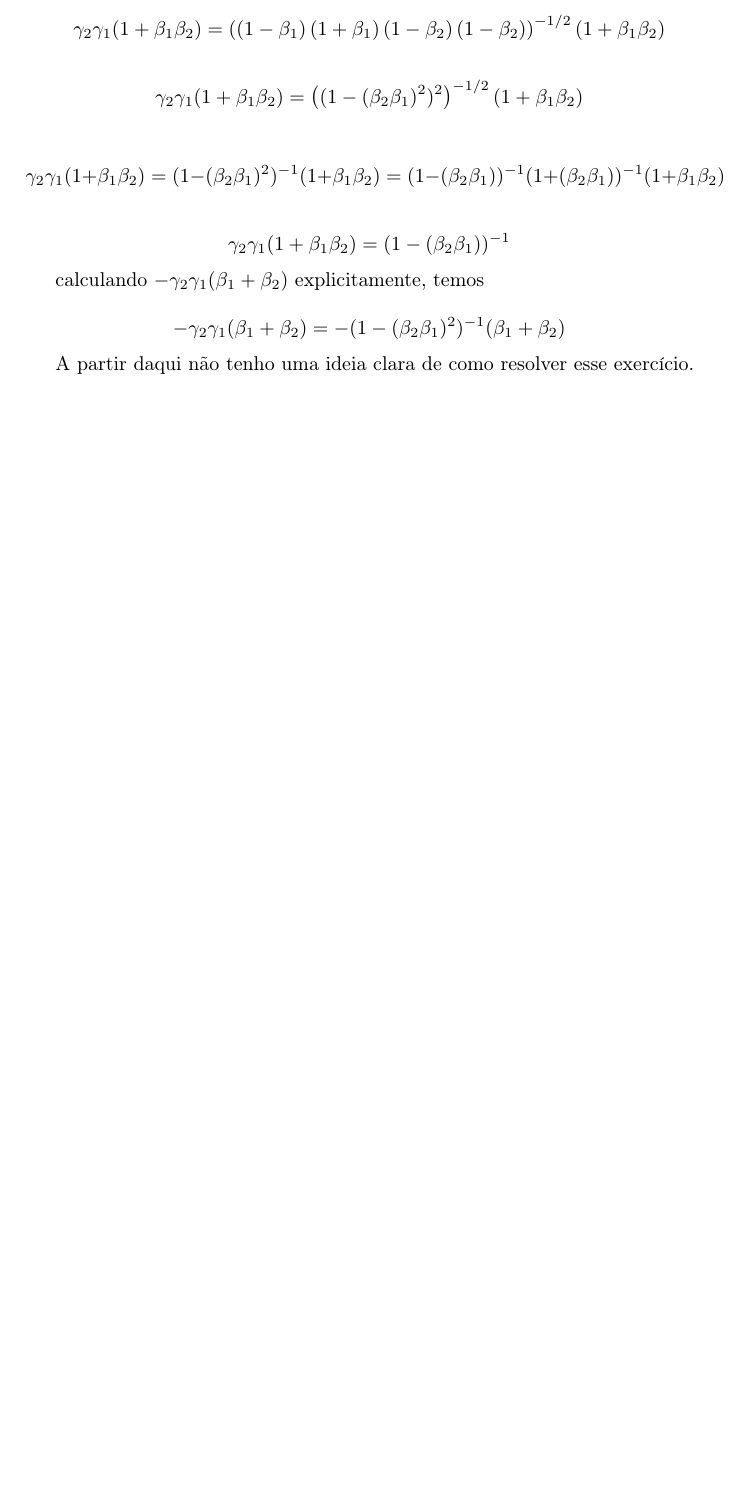
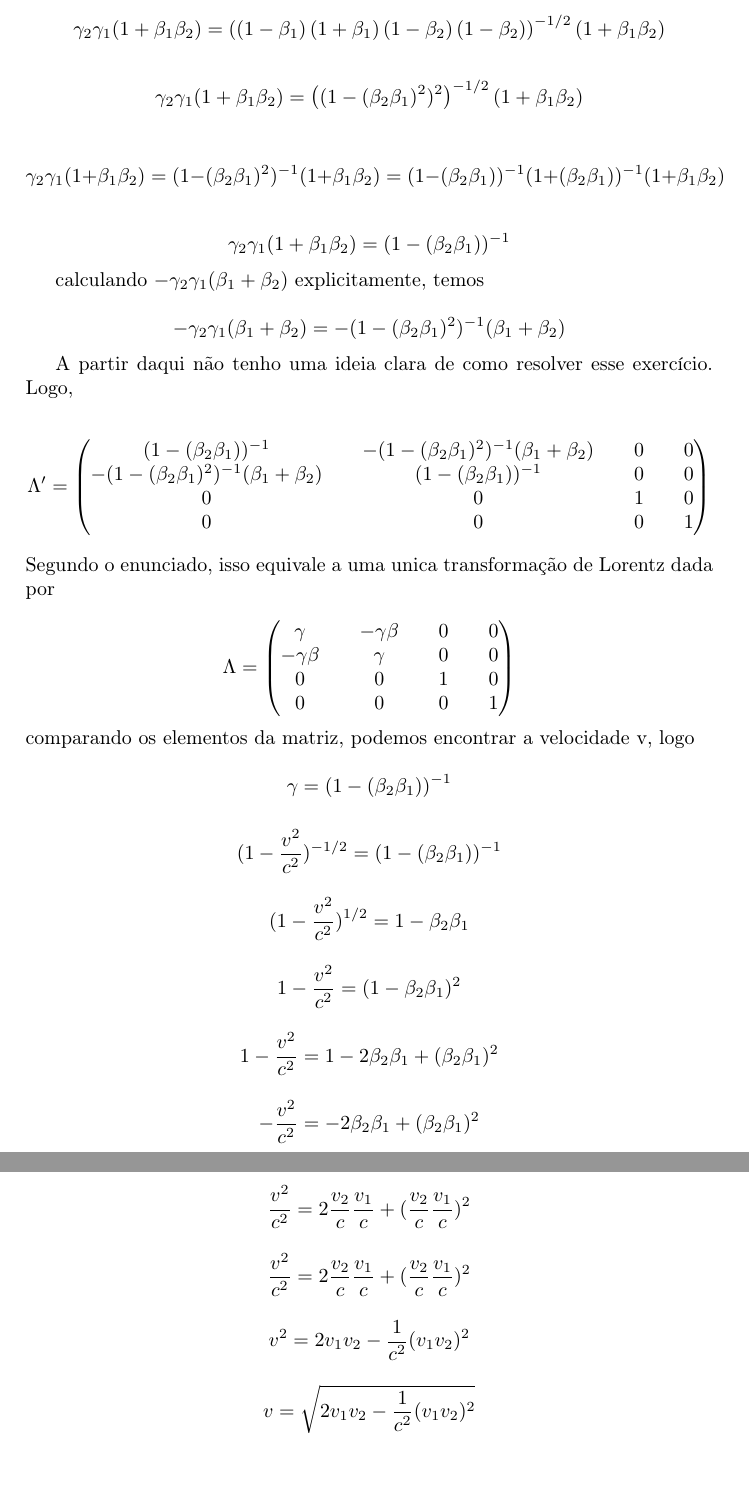
Before and after one commit to asm444/Os-Monitores, a LaTeX document (Física Moderna IA/Resolução/Primeira Lista.tex): part of page 14 of 14 before the commit and two parts of pages 14 and 15 of 15 after it, the two joined at a grey line, cut so that both start at the same text, the shorter picture padded with empty space. Compiled offline with pdfLaTeX.

Commit message:
Adicionando uma possivel solução do exercício 11.

```diff
--- a/Física Moderna IA/Resolução/Primeira Lista.tex
+++ b/Física Moderna IA/Resolução/Primeira Lista.tex
@@ -684,4 +684,44 @@ calculando $-\gamma_2\gamma_1(\beta_1+\beta_2)  $ explicitamente, temos
 $$-\gamma_2\gamma_1(\beta_1+\beta_2)=- (1 -(\beta_2\beta_1)^2)^{-1} (\beta_1+\beta_2)$$
 
 A partir daqui não tenho uma ideia clara de como resolver esse exercício.
+Logo,
+
+\begin{equation}\nonumber
+	\Lambda' = \left(\begin{matrix}
+		(1 -(\beta_2\beta_1))^{-1}&&-(1-(\beta_2\beta_1)^2)^{-1} (\beta_1+\beta_2)&&0&&0\\
+		-(1-(\beta_2\beta_1)^2)^{-1} (\beta_1+\beta_2)&&(1 -(\beta_2\beta_1))^{-1}&&0&&0\\
+		0&&0&&1&&0\\
+		0&&0&&0&&1
+	\end{matrix}\right)
+\end{equation}
+Segundo o enunciado, isso equivale a uma unica transformação de Lorentz dada por
+
+$$\Lambda = \left(\begin{matrix}
+	\gamma&&-\gamma\beta&&0&&0\\
+	-\gamma\beta&&\gamma&&0&&0\\
+	0&&0&&1&&0\\
+	0&&0&&0&&1
+\end{matrix}\right)$$
+comparando os elementos da matriz, podemos encontrar a velocidade v, logo
+
+$$\gamma = (1 -(\beta_2\beta_1))^{-1}$$
+
+$$(1- \dfrac{v^2}{c^2})^{-1/2} = (1 -(\beta_2\beta_1))^{-1}$$
+
+$$(1- \dfrac{v^2}{c^2})^{1/2} = 1 -\beta_2\beta_1$$
+
+$$1- \dfrac{v^2}{c^2} = (1 -\beta_2\beta_1)^2$$
+
+$$1- \dfrac{v^2}{c^2} = 1 -2\beta_2\beta_1+(\beta_2\beta_1)^2$$
+
+$$- \dfrac{v^2}{c^2} =  -2\beta_2\beta_1+(\beta_2\beta_1)^2$$
+
+$$\dfrac{v^2}{c^2} =  2\dfrac{v_2}{c}\dfrac{v_1}{c}+(\dfrac{v_2}{c}\dfrac{v_1}{c})^2$$
+
+$$\dfrac{v^2}{c^2} =  2\dfrac{v_2}{c}\dfrac{v_1}{c}+(\dfrac{v_2}{c}\dfrac{v_1}{c})^2$$
+
+$$v^2 =  2v_1v_2-\frac{1}{c^2}(v_1v_2)^2$$
+
+$$v =  \sqrt{2v_1v_2-\frac{1}{c^2}(v_1v_2)^2}$$
+
 \end{document}
```
Also changed, not shown: Física Moderna IA/Resolução/Primeira Lista.pdf, 3 other files.
